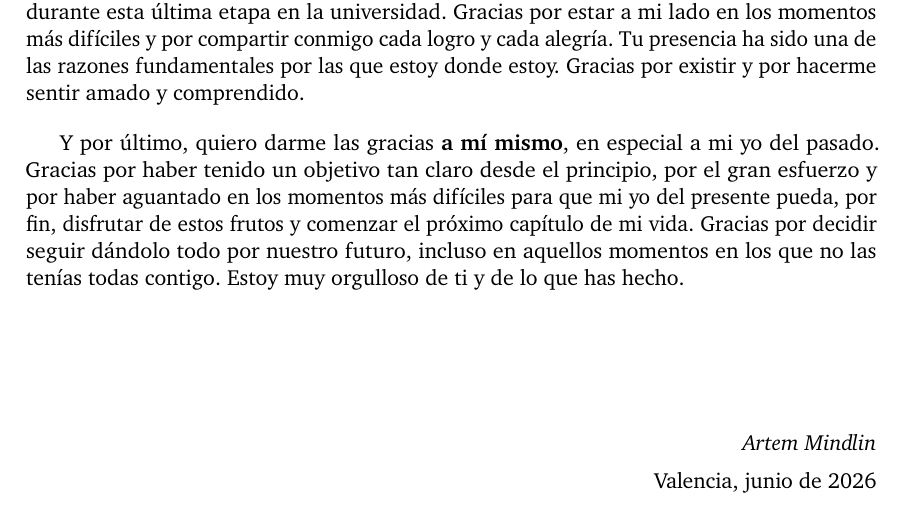
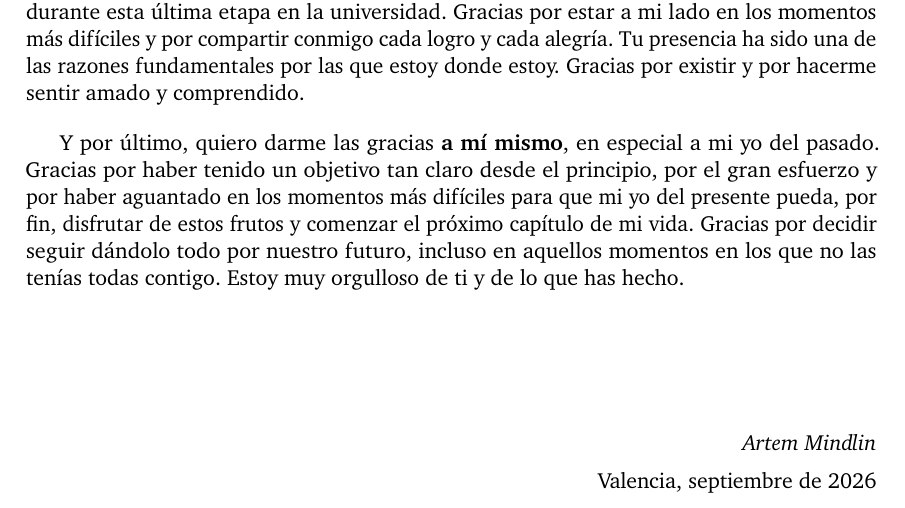
Before and after one commit to ArtemMindlin/retail-demand-forecasting-system, a LaTeX thesis (memoria/main.tex, which reads memoria/chapters/agradecimientos.tex): part of page 4 of 142, cut so that both start at the same text. Compiled offline with pdfLaTeX.

Commit message:
chore: actualizar fecha de agradecimientos a septiembre de 2026

```diff
--- a/memoria/chapters/agradecimientos.tex
+++ b/memoria/chapters/agradecimientos.tex
@@ -17,5 +17,5 @@ Y por último, quiero darme las gracias \textbf{a mí mismo}, en especial a mi y
 \vspace{2cm}
 \begin{flushright}
 \textit{Artem Mindlin}\\[0.2cm]
-Valencia, junio de 2026
+Valencia, septiembre de 2026
 \end{flushright}
```
